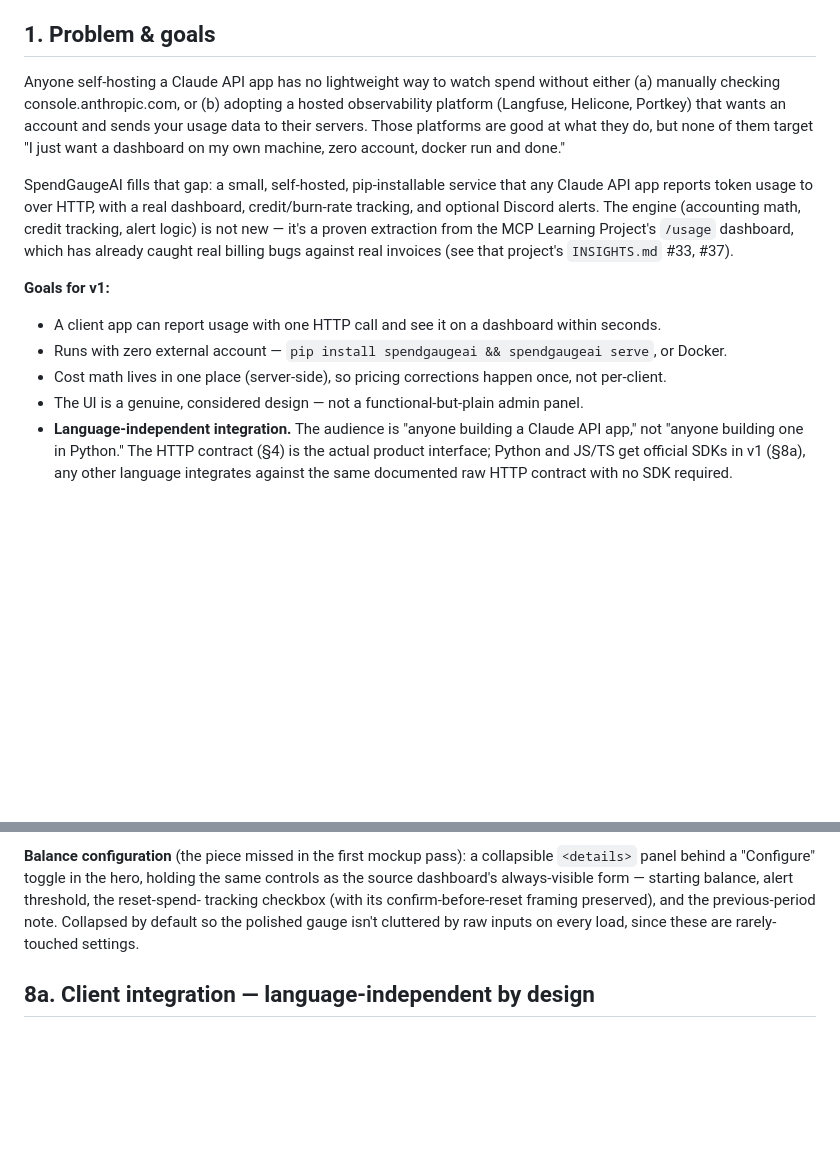
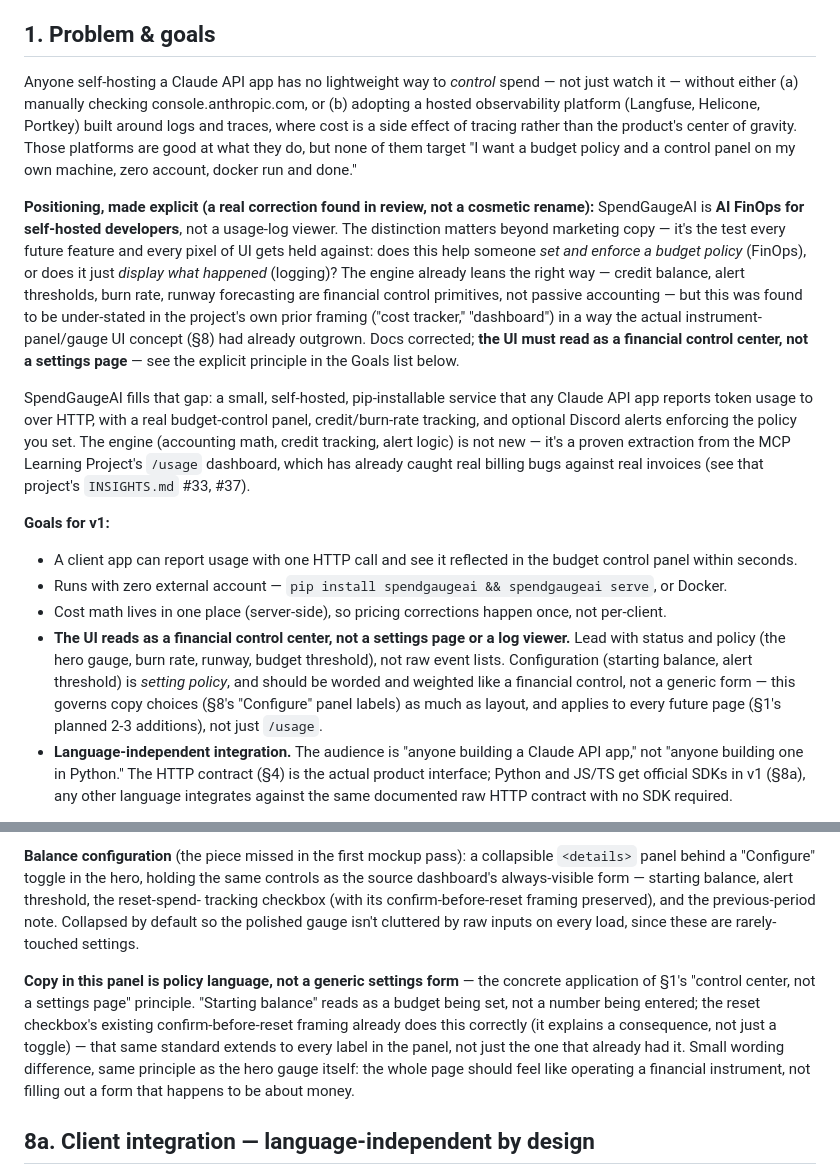
Before and after one commit to vijayanan6/SpendGaugeAI, a Markdown page: docs/DESIGN.md, 2 parts joined by grey strips. Rendered like a GitHub page; blank space fills up the shorter version.

```diff
--- a/docs/DESIGN.md
+++ b/docs/DESIGN.md
@@ -50,23 +50,42 @@ Someone **integrating** a JS/TS app additionally needs Node only if they choose
 
 ## 1. Problem & goals
 
-Anyone self-hosting a Claude API app has no lightweight way to watch spend without either
-(a) manually checking console.anthropic.com, or (b) adopting a hosted observability platform
-(Langfuse, Helicone, Portkey) that wants an account and sends your usage data to their servers.
-Those platforms are good at what they do, but none of them target "I just want a dashboard on
-my own machine, zero account, docker run and done."
+Anyone self-hosting a Claude API app has no lightweight way to *control* spend — not just watch
+it — without either (a) manually checking console.anthropic.com, or (b) adopting a hosted
+observability platform (Langfuse, Helicone, Portkey) built around logs and traces, where cost is
+a side effect of tracing rather than the product's center of gravity. Those platforms are good
+at what they do, but none of them target "I want a budget policy and a control panel on my own
+machine, zero account, docker run and done."
+
+**Positioning, made explicit (a real correction found in review, not a cosmetic rename):**
+SpendGaugeAI is **AI FinOps for self-hosted developers**, not a usage-log viewer. The
+distinction matters beyond marketing copy — it's the test every future feature and every pixel
+of UI gets held against: does this help someone *set and enforce a budget policy* (FinOps), or
+does it just *display what happened* (logging)? The engine already leans the right way — credit
+balance, alert thresholds, burn rate, runway forecasting are financial control primitives, not
+passive accounting — but this was found to be under-stated in the project's own prior framing
+("cost tracker," "dashboard") in a way the actual instrument-panel/gauge UI concept (§8) had
+already outgrown. Docs corrected; **the UI must read as a financial control center, not a
+settings page** — see the explicit principle in the Goals list below.
 
 SpendGaugeAI fills that gap: a small, self-hosted, pip-installable service that any Claude API
-app reports token usage to over HTTP, with a real dashboard, credit/burn-rate tracking, and
-optional Discord alerts. The engine (accounting math, credit tracking, alert logic) is not new —
-it's a proven extraction from the MCP Learning Project's `/usage` dashboard, which has already
-caught real billing bugs against real invoices (see that project's `INSIGHTS.md` #33, #37).
+app reports token usage to over HTTP, with a real budget-control panel, credit/burn-rate
+tracking, and optional Discord alerts enforcing the policy you set. The engine (accounting math,
+credit tracking, alert logic) is not new — it's a proven extraction from the MCP Learning
+Project's `/usage` dashboard, which has already caught real billing bugs against real invoices
+(see that project's `INSIGHTS.md` #33, #37).
 
 **Goals for v1:**
-- A client app can report usage with one HTTP call and see it on a dashboard within seconds.
+- A client app can report usage with one HTTP call and see it reflected in the budget control
+  panel within seconds.
 - Runs with zero external account — `pip install spendgaugeai && spendgaugeai serve`, or Docker.
 - Cost math lives in one place (server-side), so pricing corrections happen once, not per-client.
-- The UI is a genuine, considered design — not a functional-but-plain admin panel.
+- **The UI reads as a financial control center, not a settings page or a log viewer.** Lead with
+  status and policy (the hero gauge, burn rate, runway, budget threshold), not raw event lists.
+  Configuration (starting balance, alert threshold) is *setting policy*, and should be worded
+  and weighted like a financial control, not a generic form — this governs copy choices (§8's
+  "Configure" panel labels) as much as layout, and applies to every future page (§1's planned
+  2-3 additions), not just `/usage`.
 - **Language-independent integration.** The audience is "anyone building a Claude API app," not
   "anyone building one in Python." The HTTP contract (§4) is the actual product interface;
   Python and JS/TS get official SDKs in v1 (§8a), any other language integrates against the
@@ -452,6 +471,15 @@ tracking checkbox (with its confirm-before-reset framing preserved), and the pre
 note. Collapsed by default so the polished gauge isn't cluttered by raw inputs on every load,
 since these are rarely-touched settings.
 
+**Copy in this panel is policy language, not a generic settings form** — the concrete
+application of §1's "control center, not a settings page" principle. "Starting balance" reads
+as a budget being set, not a number being entered; the reset checkbox's existing
+confirm-before-reset framing already does this correctly (it explains a consequence, not just a
+toggle) — that same standard extends to every label in the panel, not just the one that already
+had it. Small wording difference, same principle as the hero gauge itself: the whole page should
+feel like operating a financial instrument, not filling out a form that happens to be about
+money.
+
 ## 8a. Client integration — language-independent by design
 
 **The product is the HTTP API, not any SDK.** `POST /usage/log` (§4) is plain JSON over HTTP
```
Also changed, not shown: CLAUDE.md (+10 -4 lines), README.md (+19 -12 lines).
